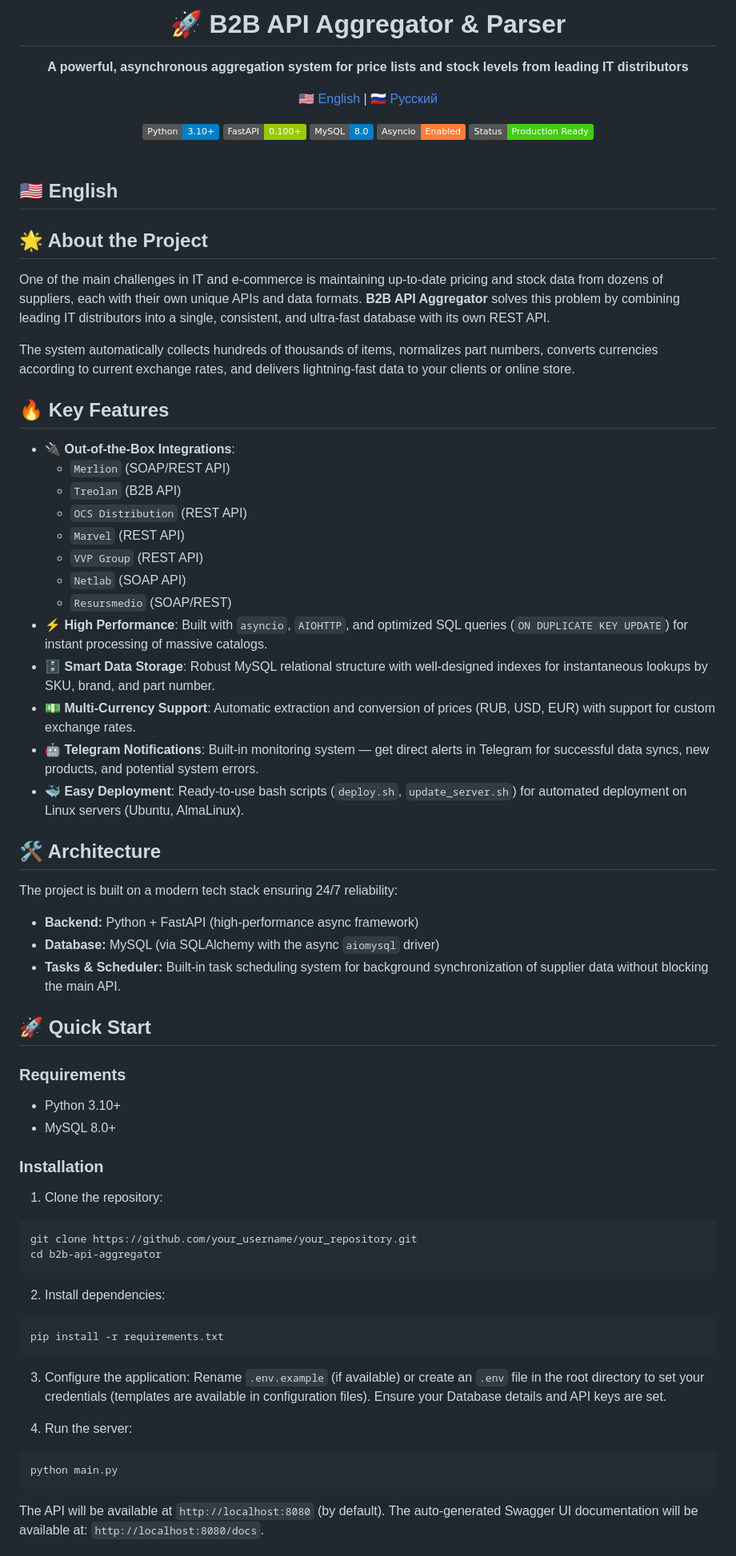
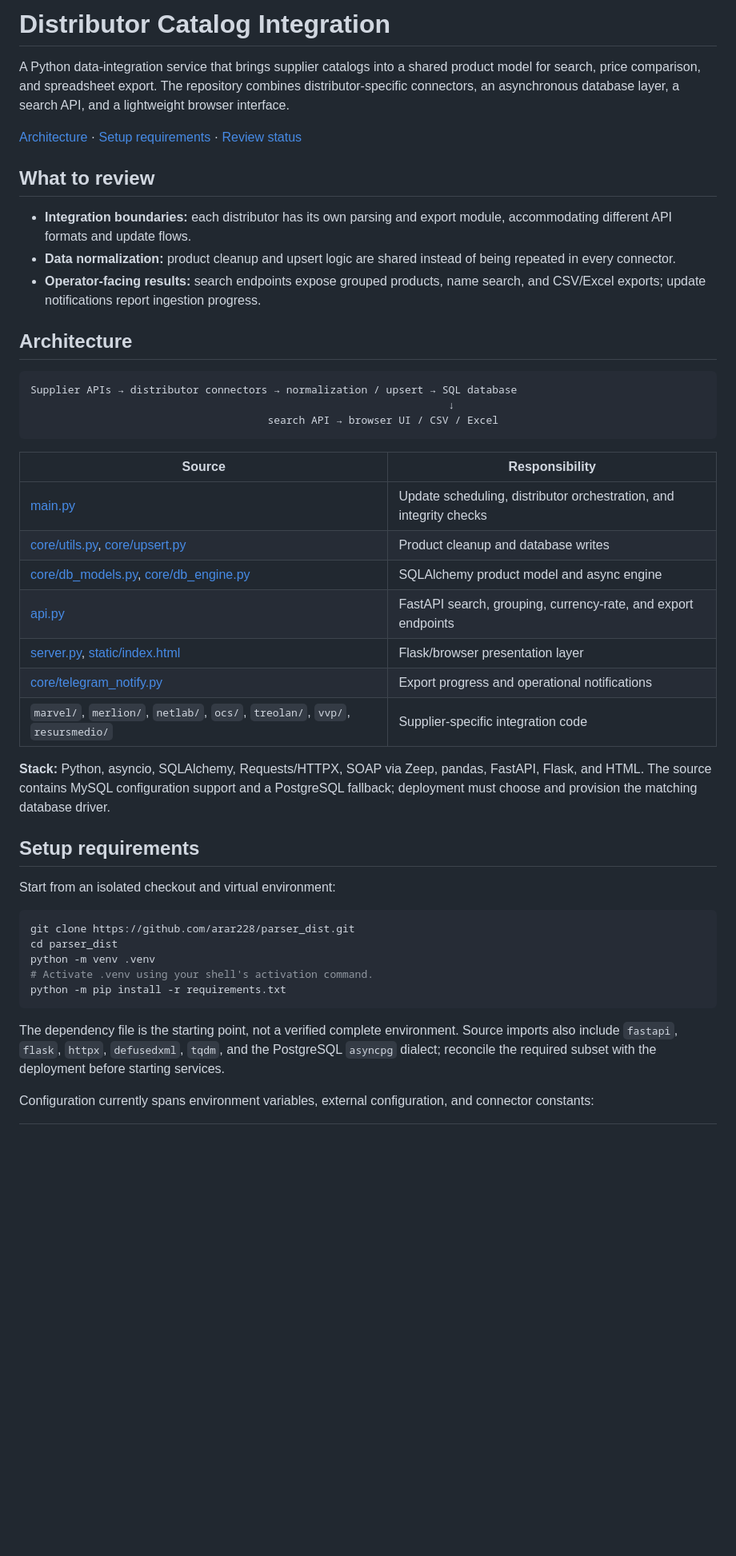
Before and after one commit to arar228/parser_dist, a Markdown page: README.md, the part around one of its changes. Shown at 80% size. Drawn GitHub-style; badges without logos; blank space fills up the shorter version.

Commit message:
docs: organize project overview and engineering guide (#2)

````diff
--- a/README.md
+++ b/README.md
@@ -1,75 +1,48 @@
-<div align="center">
-  <h1>🚀 B2B API Aggregator & Parser</h1>
-  <p><strong>A powerful, asynchronous aggregation system for price lists and stock levels from leading IT distributors</strong></p>
-  <p>
-    <a href="#-english">🇺🇸 English</a> | <a href="#-русский">🇷🇺 Русский</a>
-  </p>
-  <img src="https://img.shields.io/badge/Python-3.10+-blue.svg" alt="Python">
-  <img src="https://img.shields.io/badge/FastAPI-0.100+-green.svg" alt="FastAPI">
-  <img src="https://img.shields.io/badge/MySQL-8.0-blue.svg" alt="MySQL">
-  <img src="https://img.shields.io/badge/Asyncio-Enabled-orange.svg" alt="Asyncio">
-  <img src="https://img.shields.io/badge/Status-Production%20Ready-success.svg" alt="Status">
-</div>
+# Distributor Catalog Integration
 
-<br>
+A Python data-integration service that brings supplier catalogs into a shared product model for search, price comparison, and spreadsheet export. The repository combines distributor-specific connectors, an asynchronous database layer, a search API, and a lightweight browser interface.
 
-<h2 id="-english">🇺🇸 English</h2>
+[Architecture](#architecture) · [Setup requirements](#setup-requirements) · [Review status](#review-status)
 
-## 🌟 About the Project
+## What to review
 
-One of the main challenges in IT and e-commerce is maintaining up-to-date pricing and stock data from dozens of suppliers, each with their own unique APIs and data formats.
-**B2B API Aggregator** solves this problem by combining leading IT distributors into a single, consistent, and ultra-fast database with its own REST API.
+- **Integration boundaries:** each distributor has its own parsing and export module, accommodating different API formats and update flows.
+- **Data normalization:** product cleanup and upsert logic are shared instead of being repeated in every connector.
+- **Operator-facing results:** search endpoints expose grouped products, name search, and CSV/Excel exports; update notifications report ingestion progress.
 
-The system automatically collects hundreds of thousands of items, normalizes part numbers, converts currencies according to current exchange rates, and delivers lightning-fast data to your clients or online store.
+## Architecture
 
-## 🔥 Key Features
-
-- 🔌 **Out-of-the-Box Integrations**:
-  - `Merlion` (SOAP/REST API)
-  - `Treolan` (B2B API)
-  - `OCS Distribution` (REST API)
-  - `Marvel` (REST API)
-  - `VVP Group` (REST API)
-  - `Netlab` (SOAP API)
-  - `Resursmedio` (SOAP/REST)
-- ⚡ **High Performance**: Built with `asyncio`, `AIOHTTP`, and optimized SQL queries (`ON DUPLICATE KEY UPDATE`) for instant processing of massive catalogs.
-- 🗄️ **Smart Data Storage**: Robust MySQL relational structure with well-designed indexes for instantaneous lookups by SKU, brand, and part number.
-- 💵 **Multi-Currency Support**: Automatic extraction and conversion of prices (RUB, USD, EUR) with support for custom exchange rates.
-- 🤖 **Telegram Notifications**: Built-in monitoring system — get direct alerts in Telegram for successful data syncs, new products, and potential system errors.
-- 🐳 **Easy Deployment**: Ready-to-use bash scripts (`deploy.sh`, `update_server.sh`) for automated deployment on Linux servers (Ubuntu, AlmaLinux).
-
-## 🛠️ Architecture
-
-The project is built on a modern tech stack ensuring 24/7 reliability:
-* **Backend:** Python + FastAPI (high-performance async framework)
-* **Database:** MySQL (via SQLAlchemy with the async `aiomysql` driver)
-* **Tasks & Scheduler:** Built-in task scheduling system for background synchronization of supplier data without blocking the main API.
-
-## 🚀 Quick Start
-
-### Requirements
-- Python 3.10+
-- MySQL 8.0+
-
-### Installation
-
-1. Clone the repository:
-```bash
-git clone https://github.com/your_username/your_repository.git
-cd b2b-api-aggregator
+```text
+Supplier APIs → distributor connectors → normalization / upsert → SQL database
+                                                                   ↓
+                                      search API → browser UI / CSV / Excel
 ```
 
-2. Install dependencies:
+| Source | Responsibility |
+|---|---|
+| [main.py](main.py) | Update scheduling, distributor orchestration, and integrity checks |
+| [core/utils.py](core/utils.py), [core/upsert.py](core/upsert.py) | Product cleanup and database writes |
+| [core/db_models.py](core/db_models.py), [core/db_engine.py](core/db_engine.py) | SQLAlchemy product model and async engine |
+| [api.py](api.py) | FastAPI search, grouping, currency-rate, and export endpoints |
+| [server.py](server.py), [static/index.html](static/index.html) | Flask/browser presentation layer |
+| [core/telegram_notify.py](core/telegram_notify.py) | Export progress and operational notifications |
+| `marvel/`, `merlion/`, `netlab/`, `ocs/`, `treolan/`, `vvp/`, `resursmedio/` | Supplier-specific integration code |
+
+**Stack:** Python, asyncio, SQLAlchemy, Requests/HTTPX, SOAP via Zeep, pandas, FastAPI, Flask, and HTML. The source contains MySQL configuration support and a PostgreSQL fallback; deployment must choose and provision the matching database driver.
+
+## Setup requirements
+
+Start from an isolated checkout and virtual environment:
+
 ```bash
-pip install -r requirements.txt
+git clone https://github.com/arar228/parser_dist.git
+cd parser_dist
+python -m venv .venv
+# Activate .venv using your shell's activation command.
+python -m pip install -r requirements.txt
 ```
 
-3. Configure the application:
-Rename `.env.example` (if available) or create an `.env` file in the root directory to set your credentials (templates are available in configuration files). Ensure your Database details and API keys are set.
+The dependency file is the starting point, not a verified complete environment. Source imports also include `fastapi`, `flask`, `httpx`, `defusedxml`, `tqdm`, and the PostgreSQL `asyncpg` dialect; reconcile the required subset with the deployment before starting services.
 
-4. Run the server:
-```bash
-python main.py
-```
-The API will be available at `http://localhost:8080` (by default). The auto-generated Swagger UI documentation will be available at: `http://localhost:8080/docs`.
+Configuration currently spans environment variables, external configuration, and connector constants:
 
````
Also changed, not shown: other parts of README.md (+12 -79 lines).
